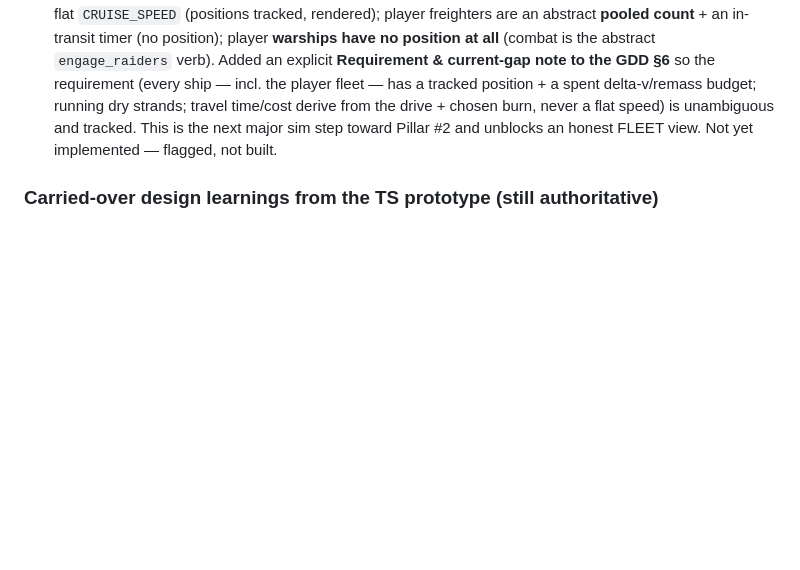
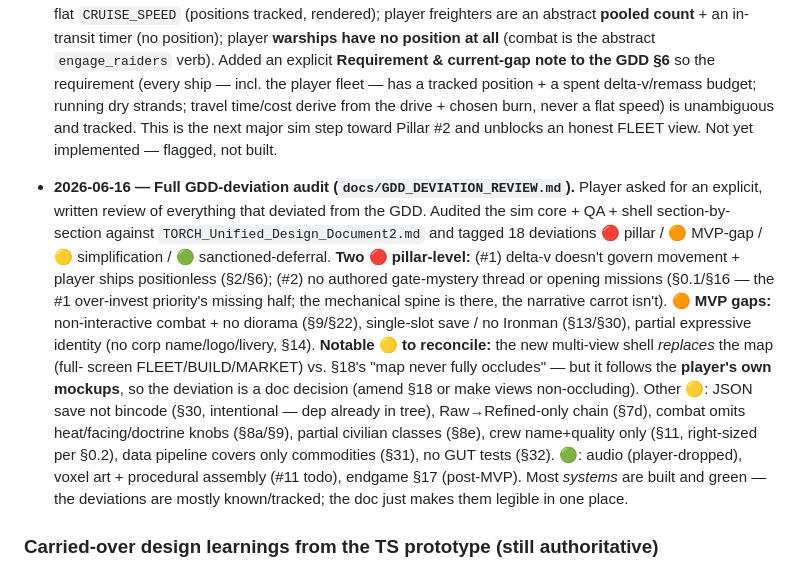
Before and after one commit to SDX-Thordan/torch-game, a Markdown page: CLAUDE.md, the part around the change. Rendered like a GitHub page; blank space fills up the shorter version.

```diff
--- a/CLAUDE.md
+++ b/CLAUDE.md
@@ -987,6 +987,27 @@ Status: [x] done, [~] in progress, [ ] todo.
   unambiguous and tracked. This is the next major sim step toward Pillar #2 and
   unblocks an honest FLEET view. Not yet implemented — flagged, not built.
 
+- **2026-06-16 — Full GDD-deviation audit (`docs/GDD_DEVIATION_REVIEW.md`).** Player
+  asked for an explicit, written review of everything that deviated from the GDD.
+  Audited the sim core + QA + shell section-by-section against
+  `TORCH_Unified_Design_Document2.md` and tagged 18 deviations 🔴 pillar / 🟠 MVP-gap
+  / 🟡 simplification / 🟢 sanctioned-deferral. **Two 🔴 pillar-level:** (#1) delta-v
+  doesn't govern movement + player ships positionless (§2/§6); (#2) no authored
+  gate-mystery thread or opening missions (§0.1/§16 — the #1 over-invest priority's
+  missing half; the mechanical spine is there, the narrative carrot isn't).
+  **🟠 MVP gaps:** non-interactive combat + no diorama (§9/§22), single-slot save /
+  no Ironman (§13/§30), partial expressive identity (no corp name/logo/livery, §14).
+  **Notable 🟡 to reconcile:** the new multi-view shell *replaces* the map (full-
+  screen FLEET/BUILD/MARKET) vs. §18's "map never fully occludes" — but it follows
+  the **player's own mockups**, so the deviation is a doc decision (amend §18 or make
+  views non-occluding). Other 🟡: JSON save not bincode (§30, intentional — dep
+  already in tree), Raw→Refined-only chain (§7d), combat omits heat/facing/doctrine
+  knobs (§8a/§9), partial civilian classes (§8e), crew name+quality only (§11,
+  right-sized per §0.2), data pipeline covers only commodities (§31), no GUT tests
+  (§32). 🟢: audio (player-dropped), voxel art + procedural assembly (#11 todo),
+  endgame §17 (post-MVP). Most *systems* are built and green — the deviations are
+  mostly known/tracked; the doc just makes them legible in one place.
+
 ### Carried-over design learnings from the TS prototype (still authoritative)
 
 - **Economy pricing anchor.** Price target must be piecewise so `stock == target
```
Also changed, not shown: docs/GDD_DEVIATION_REVIEW.md (added, +258 -0 lines).
